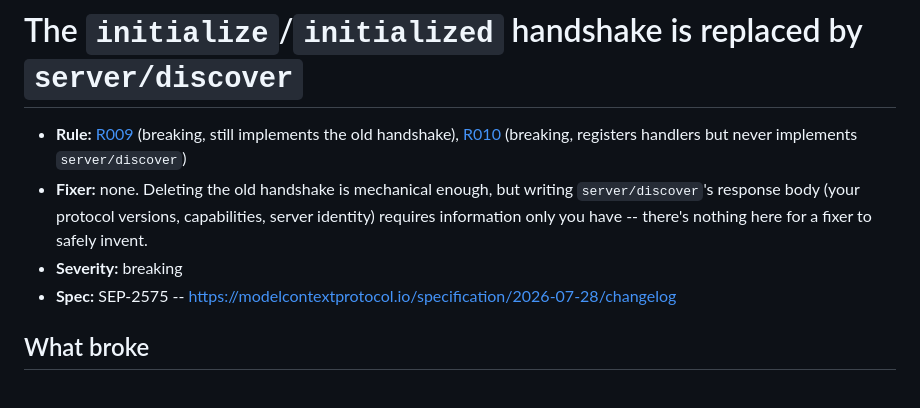
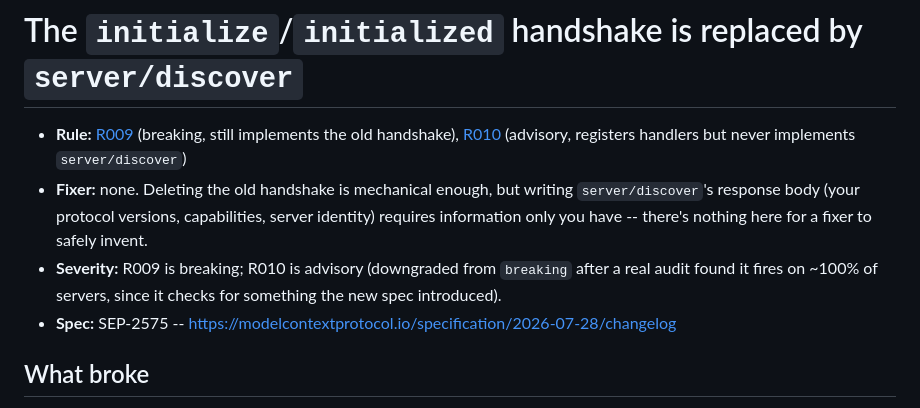
Before and after one commit to dheerajjha/mcp-migrate, a Markdown page: cookbook/02-initialize-to-server-discover.md, the part around the change. GitHub-like rendering.

```diff
--- a/cookbook/02-initialize-to-server-discover.md
+++ b/cookbook/02-initialize-to-server-discover.md
@@ -2,12 +2,14 @@
 
 - **Rule:** [R009](../src/mcp_migrate/rules/r009_initialize_handshake_removed.py)
   (breaking, still implements the old handshake), [R010](../src/mcp_migrate/rules/r010_server_discover_missing.py)
-  (breaking, registers handlers but never implements `server/discover`)
+  (advisory, registers handlers but never implements `server/discover`)
 - **Fixer:** none. Deleting the old handshake is mechanical enough, but
   writing `server/discover`'s response body (your protocol versions,
   capabilities, server identity) requires information only you have --
   there's nothing here for a fixer to safely invent.
-- **Severity:** breaking
+- **Severity:** R009 is breaking; R010 is advisory (downgraded from
+  `breaking` after a real audit found it fires on ~100% of servers, since
+  it checks for something the new spec introduced).
 - **Spec:** SEP-2575 -- https://modelcontextprotocol.io/specification/2026-07-28/changelog
 
 ## What broke
```
Also changed, not shown: .github/GOOD_FIRST_ISSUES.md (+1 -1 lines), cookbook/05-result-type-and-cache-metadata.md (+14 -8 lines).
